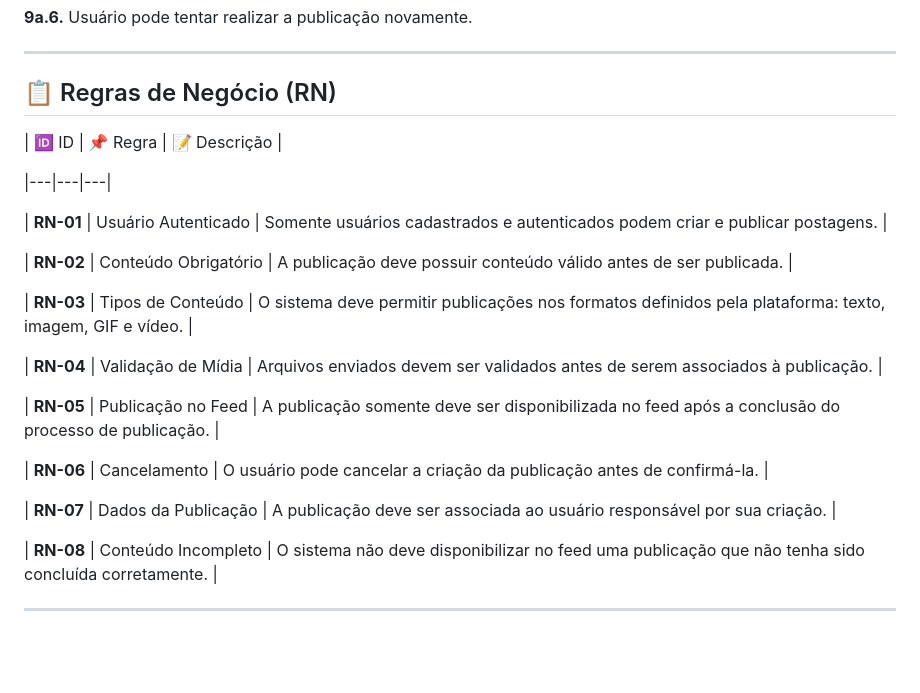
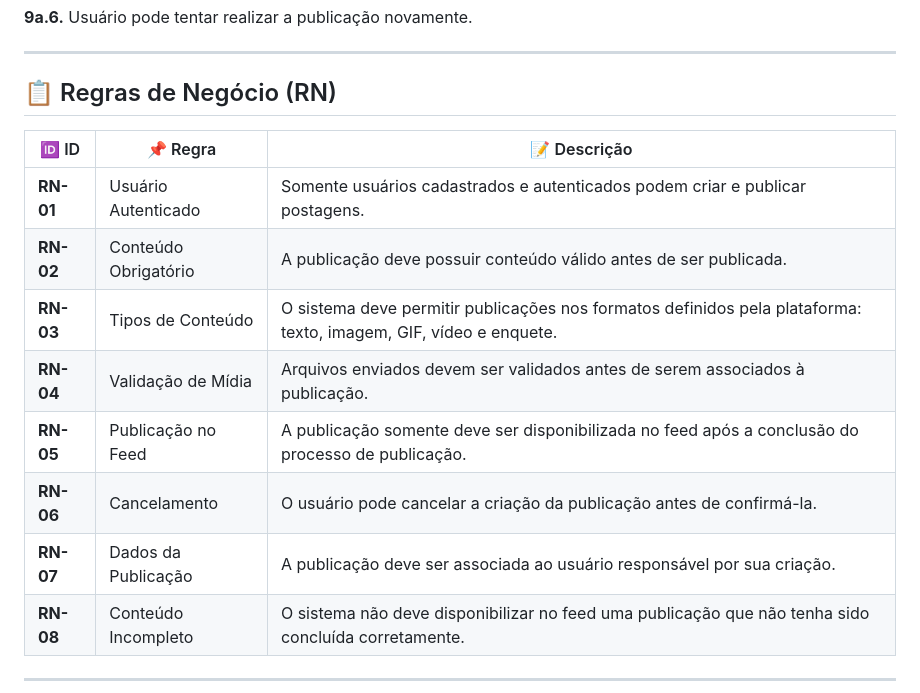
Before and after one commit to angeldanylo35-ux/librando00, a Markdown page: docs/requisitos/rf-006 Posts.md, the part around the change. GitHub-like rendering; blank space fills up the shorter version.

```diff
--- a/docs/requisitos/rf-006 Posts.md
+++ b/docs/requisitos/rf-006 Posts.md
@@ -408,25 +408,15 @@ Descrever detalhadamente como o requisito de **criação e publicação de posta
 ## 📋 Regras de Negócio (RN)
 
 
-
 | 🆔 ID | 📌 Regra | 📝 Descrição |
-
 |---|---|---|
-
 | **RN-01** | Usuário Autenticado | Somente usuários cadastrados e autenticados podem criar e publicar postagens. |
-
 | **RN-02** | Conteúdo Obrigatório | A publicação deve possuir conteúdo válido antes de ser publicada. |
-
-| **RN-03** | Tipos de Conteúdo | O sistema deve permitir publicações nos formatos definidos pela plataforma: texto, imagem, GIF e vídeo. |
-
+| **RN-03** | Tipos de Conteúdo | O sistema deve permitir publicações nos formatos definidos pela plataforma: texto, imagem, GIF, vídeo e enquete. |
 | **RN-04** | Validação de Mídia | Arquivos enviados devem ser validados antes de serem associados à publicação. |
-
 | **RN-05** | Publicação no Feed | A publicação somente deve ser disponibilizada no feed após a conclusão do processo de publicação. |
-
 | **RN-06** | Cancelamento | O usuário pode cancelar a criação da publicação antes de confirmá-la. |
-
 | **RN-07** | Dados da Publicação | A publicação deve ser associada ao usuário responsável por sua criação. |
-
 | **RN-08** | Conteúdo Incompleto | O sistema não deve disponibilizar no feed uma publicação que não tenha sido concluída corretamente. |
 
 
```
